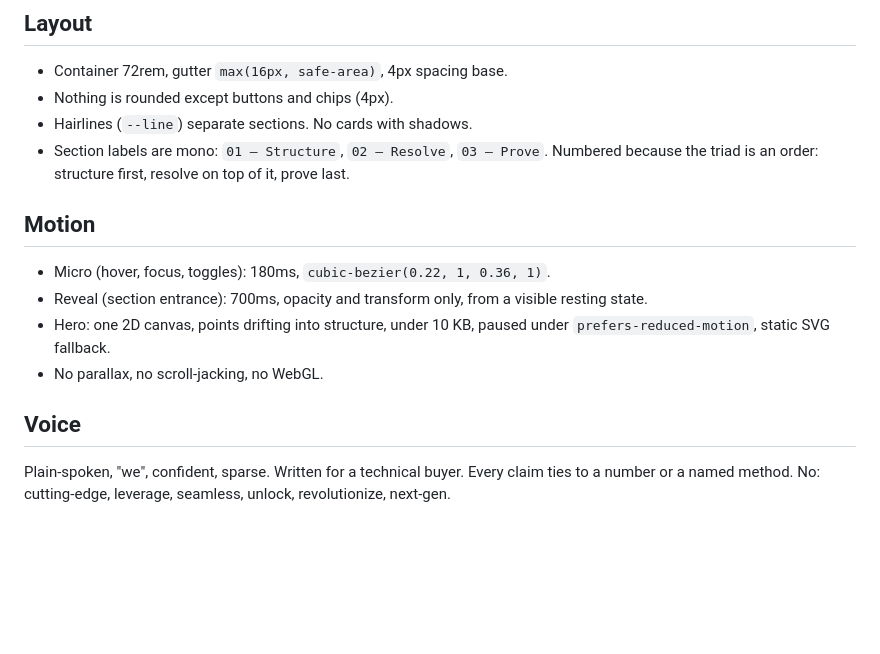
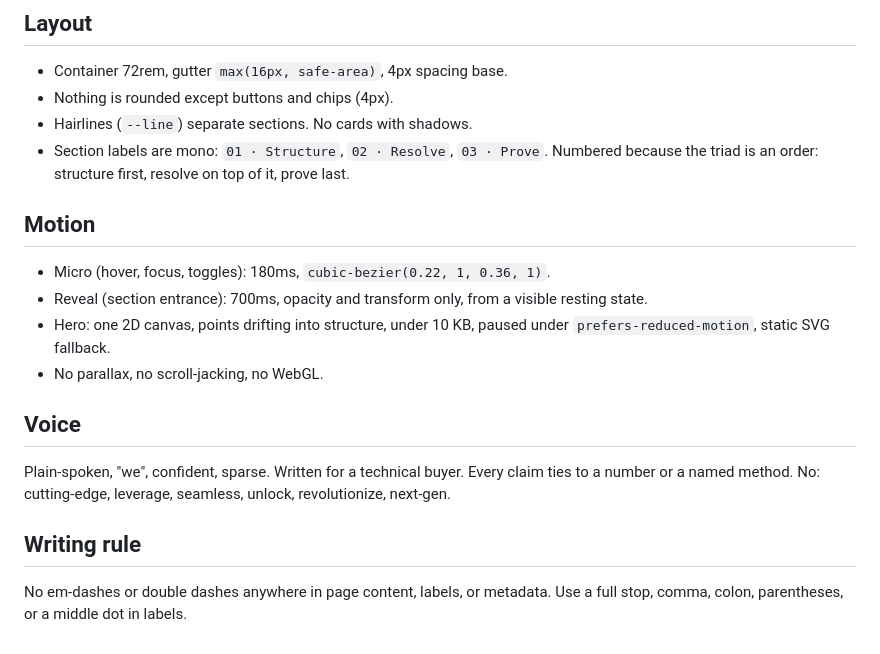
Before and after one commit to wewake2/bodhilabs.si, a Markdown page: brand/SPEC.md, the part around the change. GitHub-like rendering; blank space fills up the shorter version.

Commit message:
Copy: remove em-dashes from all content; labels use a middle dot
Co-Authored-By: Claude Fable 5.1 <noreply@anthropic.com>

```diff
--- a/brand/SPEC.md
+++ b/brand/SPEC.md
@@ -70,7 +70,7 @@ Scale ratio 1.25 from 17px. Numbers (500M+, 1.5 PB, 3.5 mo) are always mono.
 - Container 72rem, gutter `max(16px, safe-area)`, 4px spacing base.
 - Nothing is rounded except buttons and chips (4px).
 - Hairlines (`--line`) separate sections. No cards with shadows.
-- Section labels are mono: `01 — Structure`, `02 — Resolve`, `03 — Prove`. Numbered because the triad is an order: structure first, resolve on top of it, prove last.
+- Section labels are mono: `01 · Structure`, `02 · Resolve`, `03 · Prove`. Numbered because the triad is an order: structure first, resolve on top of it, prove last.
 
 ## Motion
 
@@ -82,3 +82,7 @@ Scale ratio 1.25 from 17px. Numbers (500M+, 1.5 PB, 3.5 mo) are always mono.
 ## Voice
 
 Plain-spoken, "we", confident, sparse. Written for a technical buyer. Every claim ties to a number or a named method. No: cutting-edge, leverage, seamless, unlock, revolutionize, next-gen.
+
+## Writing rule
+
+No em-dashes or double dashes anywhere in page content, labels, or metadata. Use a full stop, comma, colon, parentheses, or a middle dot in labels.
```
Also changed, not shown: content/copy.md (+18 -18 lines).
